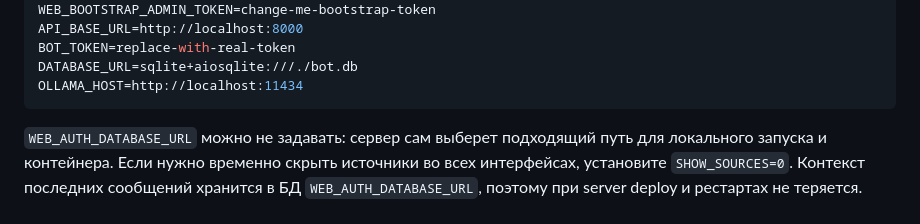
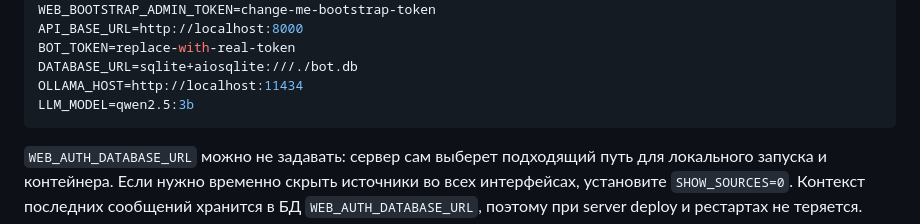
Before and after one commit to krevetka-is-afk/Intelligent-Assistant-for-Educational-Institutions, a Markdown page: README.md, the part around the change. GitHub-like rendering.

Commit message:
mistral:7b -> qwen2.5:3b

````diff
--- a/README.md
+++ b/README.md
@@ -82,6 +82,7 @@ API_BASE_URL=http://localhost:8000
 BOT_TOKEN=replace-with-real-token
 DATABASE_URL=sqlite+aiosqlite:///./bot.db
 OLLAMA_HOST=http://localhost:11434
+LLM_MODEL=qwen2.5:3b
 ```
 
 `WEB_AUTH_DATABASE_URL` можно не задавать: сервер сам выберет подходящий путь для локального запуска и контейнера.
````
